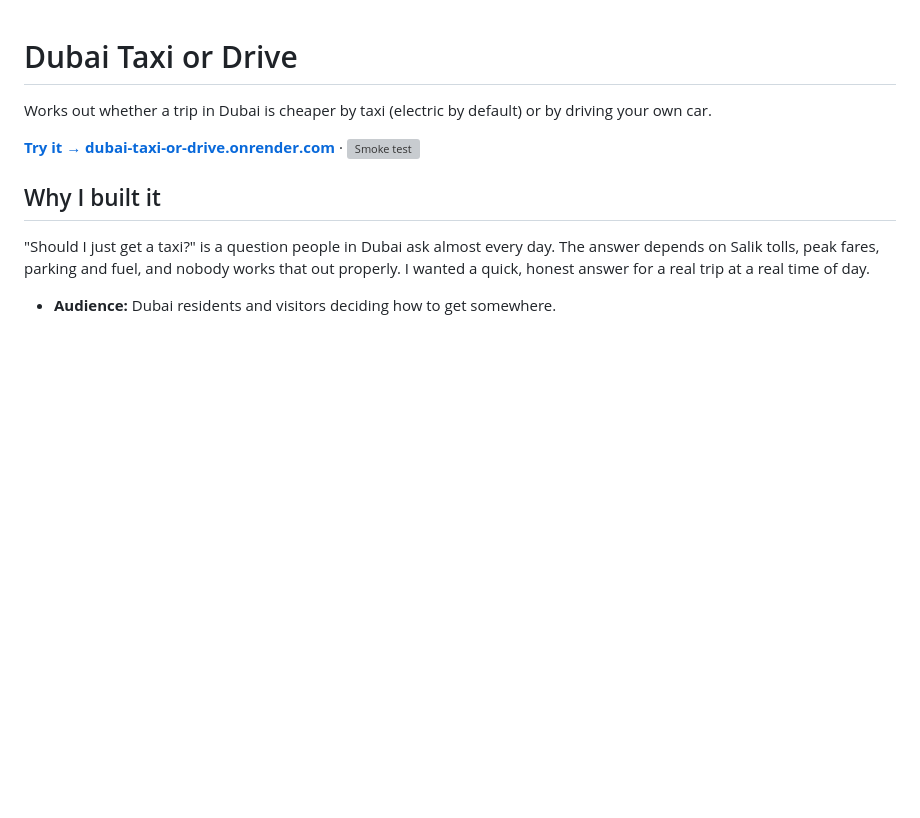
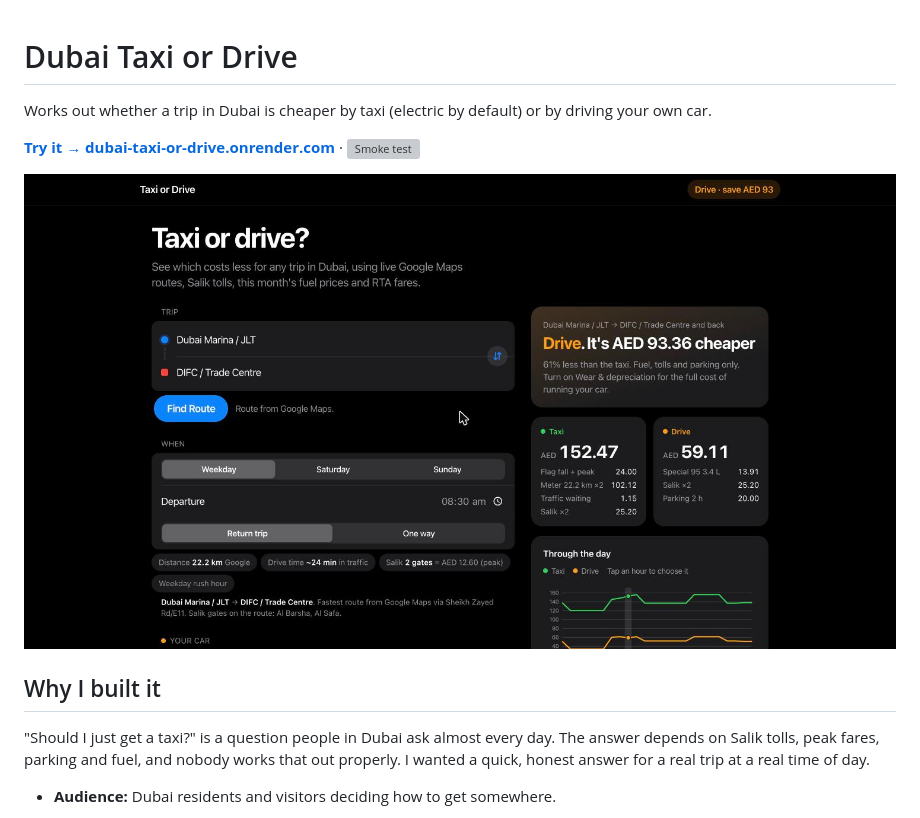
Before and after one commit to Hammerzzzzz/dubai-taxi-or-drive, a Markdown page: README.md, the part around the change. Rendered like a GitHub page; pictures changed too: docs/screenshot.jpg (added); blank space fills up the shorter version; grey boxes are pictures that could not be loaded.

Commit message:
Add a screenshot of the live site to the README
Co-Authored-By: Claude Opus 5.5 <noreply@anthropic.com>
Claude-Session: https://claude.ai/code/session_013sow4z8icgkuseCMLbfXu8

```diff
--- a/README.md
+++ b/README.md
@@ -3,6 +3,8 @@
 Works out whether a trip in Dubai is cheaper by taxi (electric by default) or by driving your own car.
 
 **[Try it → dubai-taxi-or-drive.onrender.com](https://dubai-taxi-or-drive.onrender.com)** · [![Smoke test](https://github.com/Hammerzzzzz/dubai-taxi-or-drive/actions/workflows/smoke-test.yml/badge.svg)](https://github.com/Hammerzzzzz/dubai-taxi-or-drive/actions/workflows/smoke-test.yml)
+
+![Taxi or Drive comparing a Dubai Marina to DIFC trip by taxi and by car](docs/screenshot.jpg)
 
 ## Why I built it
 
```
